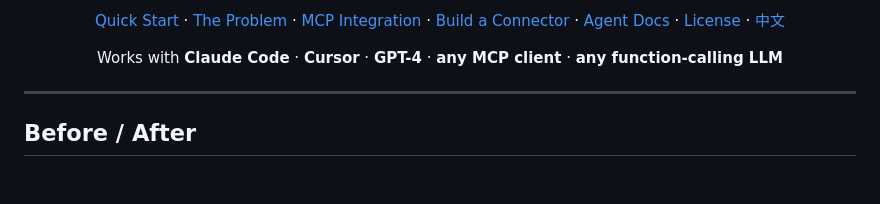
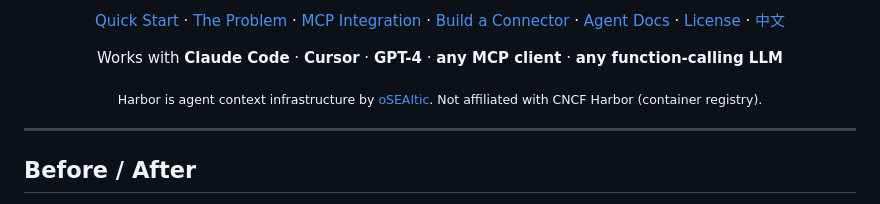
Before and after one commit to oSEAItic/harbor, a Markdown page: README.md, the part around the change. GitHub-like rendering; blank space fills up the shorter version.

Commit message:
docs: add CNCF Harbor disambiguation disclaimer
Co-Authored-By: Claude Opus 4.6 <noreply@anthropic.com>

```diff
--- a/README.md
+++ b/README.md
@@ -19,6 +19,10 @@
 
 <p align="center">
   Works with <strong>Claude Code</strong> &middot; <strong>Cursor</strong> &middot; <strong>GPT-4</strong> &middot; <strong>any MCP client</strong> &middot; <strong>any function-calling LLM</strong>
+</p>
+
+<p align="center">
+  <sub>Harbor is agent context infrastructure by <a href="https://github.com/oseaitic">oSEAItic</a>. Not affiliated with CNCF Harbor (container registry).</sub>
 </p>
 
 ---
```
Also changed, not shown: README.CN.md (+4 -0 lines).
